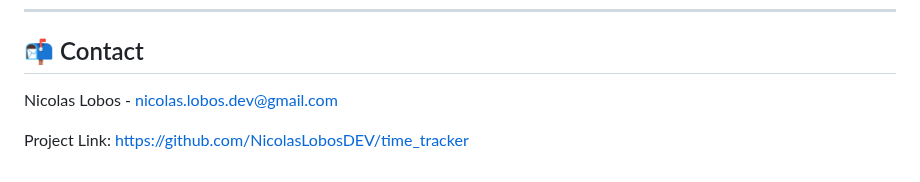
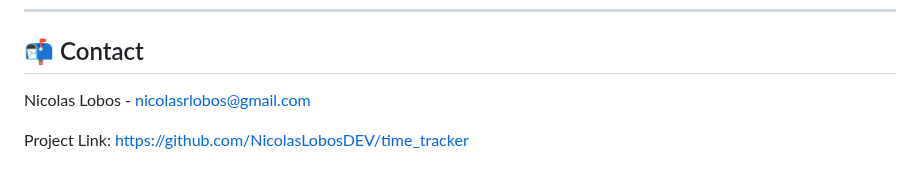
Before and after one commit to NicolasLobosDEV/time_tracker, a Markdown page: README.md, the part around the change. GitHub-like rendering.

```diff
--- a/README.md
+++ b/README.md
@@ -153,6 +153,6 @@ Distributed under the MIT License. See `LICENSE` for more information.
 
 ## 📬 Contact
 
-Nicolas Lobos - [nicolas.lobos.dev@gmail.com](mailto:nicolas.lobos.dev@gmail.com)
+Nicolas Lobos - [nicolasrlobos@gmail.com](mailto:nicolasrlobos@gmail.com)
 
 Project Link: [https://github.com/NicolasLobosDEV/time\_tracker](https://github.com/NicolasLobosDEV/time_tracker)
```
